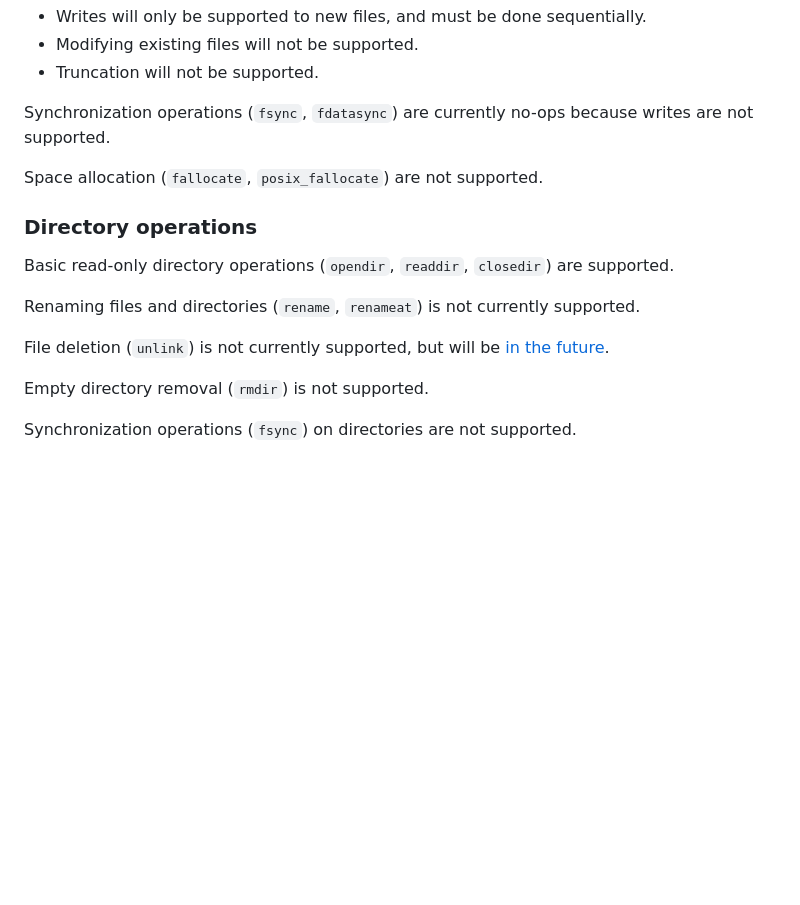
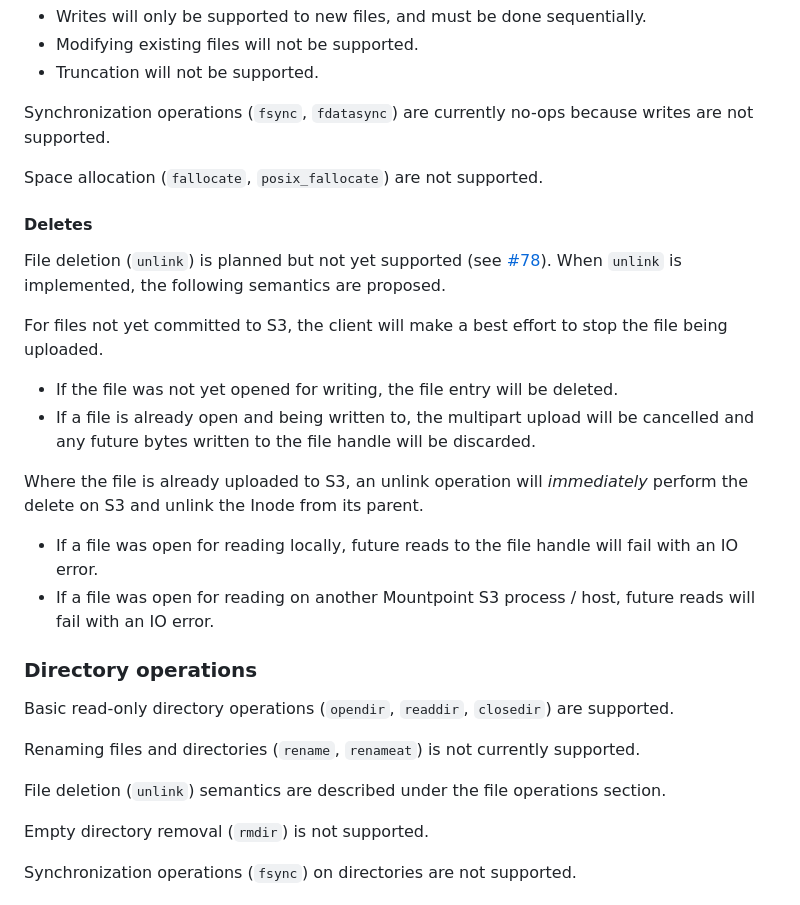
Before and after one commit to awslabs/mountpoint-s3, a Markdown page: doc/SEMANTICS.md, the part around the change. Drawn GitHub-style; blank space fills up the shorter version.

Commit message:
First pass at delete semantics update
Signed-off-by: Daniel Carl Jones <djonesoa@amazon.com>

```diff
--- a/doc/SEMANTICS.md
+++ b/doc/SEMANTICS.md
@@ -74,13 +74,29 @@ Synchronization operations (`fsync`, `fdatasync`) are currently no-ops because w
 
 Space allocation (`fallocate`, `posix_fallocate`) are not supported.
 
+#### Deletes
+
+File deletion (`unlink`) is planned but not yet supported (see [#78](https://github.com/awslabs/mountpoint-s3/issues/78)).
+When `unlink` is implemented, the following semantics are proposed.
+
+For files not yet committed to S3, the client will make a best effort to stop the file being uploaded.
+
+- If the file was not yet opened for writing, the file entry will be deleted.
+- If a file is already open and being written to, the multipart upload will be cancelled and any future bytes written to the file handle will be discarded.
+
+Where the file is already uploaded to S3,
+an unlink operation will _immediately_ perform the delete on S3 and unlink the Inode from its parent.
+
+- If a file was open for reading locally, future reads to the file handle will fail with an IO error.
+- If a file was open for reading on another Mountpoint S3 process / host, future reads will fail with an IO error.
+
 ### Directory operations
 
 Basic read-only directory operations (`opendir`, `readdir`, `closedir`) are supported.
 
 Renaming files and directories (`rename`, `renameat`) is not currently supported.
 
-File deletion (`unlink`) is not currently supported, but will be [in the future](https://github.com/awslabs/mountpoint-s3/issues/78).
+File deletion (`unlink`) semantics are described under the file operations section.
 
 Empty directory removal (`rmdir`) is not supported.
 
```
